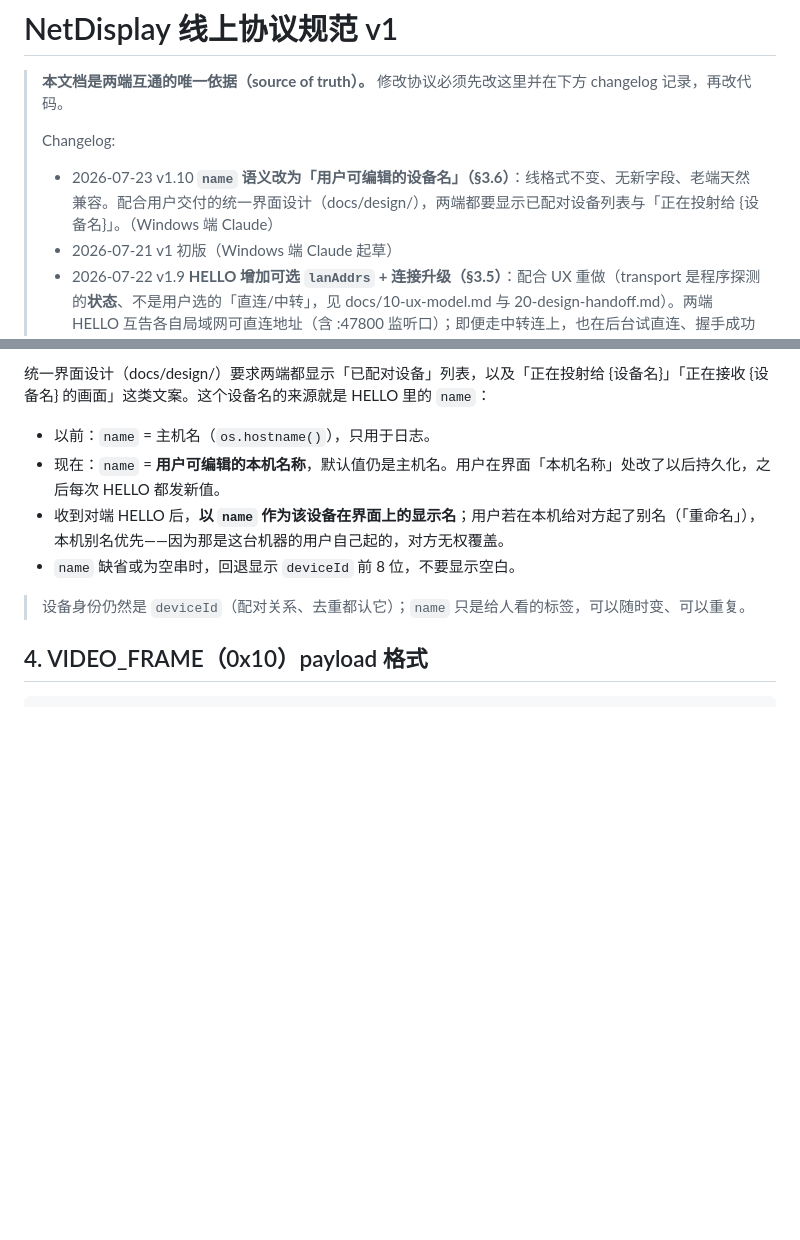
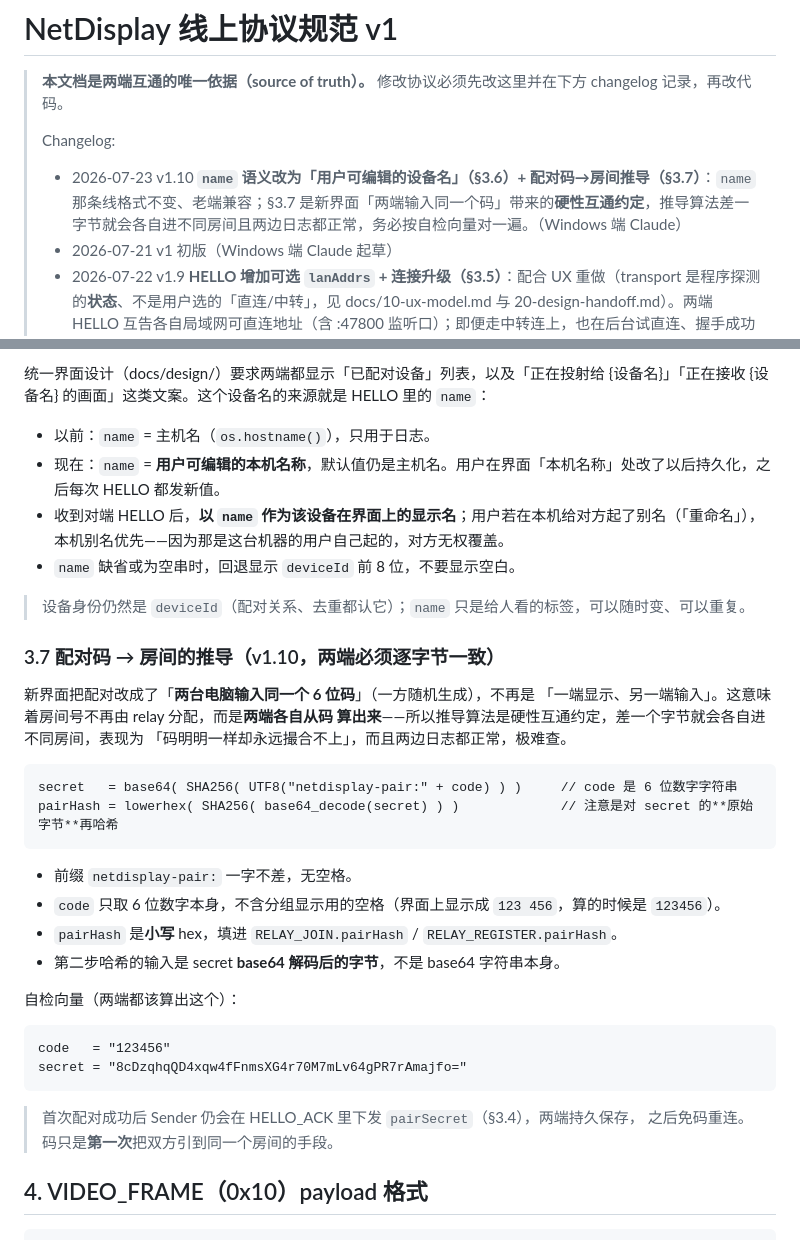
Before and after one commit to ghbhiee/netdisplay, a Markdown page: docs/02-protocol.md, 2 parts joined by grey strips. Rendered like a GitHub page; blank space fills up the shorter version.

Commit message:
docs: pin the pairing-code derivation as an interop contract (v1.10 3.7)
Both ends now type the same six digits, so the room is no longer assigned by
the relay but computed independently at each end. That makes the derivation
a hard cross-end contract: one byte apart and the two ends sit in different
rooms with the same code on screen and clean logs at both. Records the exact
algorithm and a self-check vector.

Co-Authored-By: Claude Fable 5 <noreply@anthropic.com>

````diff
--- a/docs/02-protocol.md
+++ b/docs/02-protocol.md
@@ -9,7 +9,7 @@ tags: [netdisplay, handoff, protocol, spec]
 > 修改协议必须先改这里并在下方 changelog 记录，再改代码。
 >
 > Changelog:
-> - 2026-07-23 v1.10 **`name` 语义改为「用户可编辑的设备名」（§3.6）**：线格式不变、无新字段、老端天然兼容。配合用户交付的统一界面设计（docs/design/），两端都要显示已配对设备列表与「正在投射给 {设备名}」。（Windows 端 Claude）
+> - 2026-07-23 v1.10 **`name` 语义改为「用户可编辑的设备名」（§3.6）+ 配对码→房间推导（§3.7）**：`name` 那条线格式不变、老端兼容；§3.7 是新界面「两端输入同一个码」带来的**硬性互通约定**，推导算法差一字节就会各自进不同房间且两边日志都正常，务必按自检向量对一遍。（Windows 端 Claude）
 > - 2026-07-21 v1 初版（Windows 端 Claude 起草）
 > - 2026-07-22 v1.9 **HELLO 增加可选 `lanAddrs` + 连接升级（§3.5）**：配合 UX 重做（transport 是程序探测的**状态**、不是用户选的「直连/中转」，见 docs/10-ux-model.md 与 20-design-handoff.md）。两端 HELLO 互告各自局域网可直连地址（含 :47800 监听口）；即便走中转连上，也在后台试直连、握手成功则无感切过去。**升级只在「待命」时做、投射中不切链路**（MVP）。**判据是收到对端 HELLO/HELLO_ACK，不是 TCP connect 成功**（TUN 代理会骗）。老端忽略 `lanAddrs`，天然兼容。（Mac 端 Claude，承接 Windows #88 提案，两端已定 A）
 > - 2026-07-22 v1.1 HELLO_ACK.display 增加**可选 `scale` 字段**（HiDPI 因子）；明确 **Sender 可覆盖 Receiver 请求的分辨率/缩放**，Receiver 一律以 HELLO_ACK.display 为唯一权威尺寸。向后兼容（老 Receiver 忽略 scale 即可）。（Mac 端 Claude）
@@ -163,6 +163,33 @@ Sender → Receiver 的 HELLO：
 
 > 设备身份仍然是 `deviceId`（配对关系、去重都认它）；`name` 只是给人看的标签，可以随时变、可以重复。
 
+### 3.7 配对码 → 房间的推导（v1.10，**两端必须逐字节一致**）
+
+新界面把配对改成了「**两台电脑输入同一个 6 位码**」（一方随机生成），不再是
+「一端显示、另一端输入」。这意味着房间号不再由 relay 分配，而是**两端各自从码
+算出来**——所以推导算法是硬性互通约定，差一个字节就会各自进不同房间，表现为
+「码明明一样却永远撮合不上」，而且两边日志都正常，极难查。
+
+```
+secret   = base64( SHA256( UTF8("netdisplay-pair:" + code) ) )     // code 是 6 位数字字符串
+pairHash = lowerhex( SHA256( base64_decode(secret) ) )             // 注意是对 secret 的**原始字节**再哈希
+```
+
+- 前缀 `netdisplay-pair:` 一字不差，无空格。
+- `code` 只取 6 位数字本身，不含分组显示用的空格（界面上显示成 `123 456`，算的时候是 `123456`）。
+- `pairHash` 是**小写** hex，填进 `RELAY_JOIN.pairHash` / `RELAY_REGISTER.pairHash`。
+- 第二步哈希的输入是 secret **base64 解码后的字节**，不是 base64 字符串本身。
+
+自检向量（两端都该算出这个）：
+
+```
+code   = "123456"
+secret = "8cDzqhqQD4xqw4fFnmsXG4r70M7mLv64gPR7rAmajfo="
+```
+
+> 首次配对成功后 Sender 仍会在 HELLO_ACK 里下发 `pairSecret`（§3.4），两端持久保存，
+> 之后免码重连。码只是**第一次**把双方引到同一个房间的手段。
+
 ## 4. VIDEO_FRAME（0x10）payload 格式
 
 ```
````
